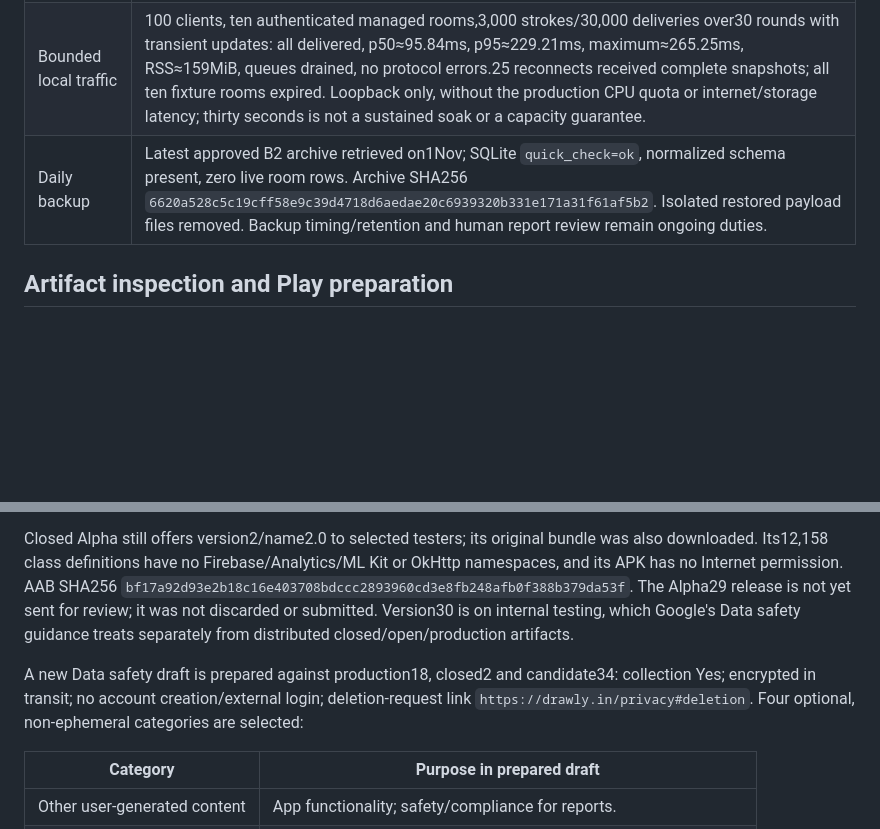
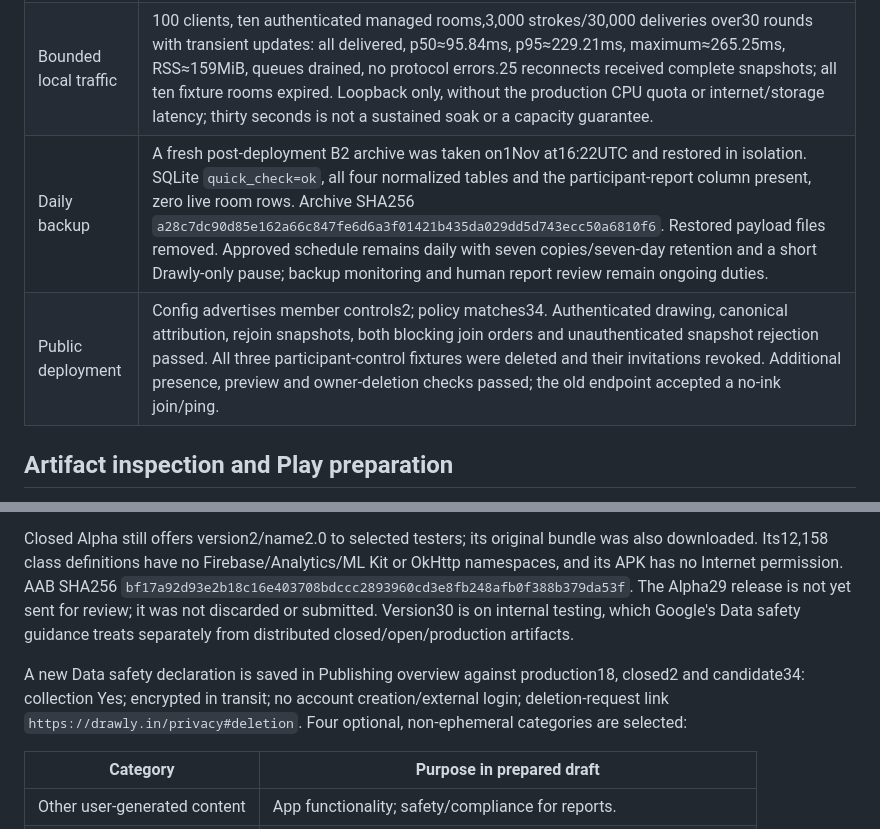
Before and after one commit to vardhanyadav1714/Notepad, a Markdown page: docs/production-readiness-20261101.md, 2 parts joined by grey strips. Rendered like a GitHub page; blank space fills up the shorter version.

```diff
--- a/docs/production-readiness-20261101.md
+++ b/docs/production-readiness-20261101.md
@@ -26,7 +26,8 @@ The privacy policy distinguishes new controls from production version18 and disc
 | Signing | APK signature verified. Upload/release certificate SHA256 `b942a3f9a67f8ba6f2b2ad1dfc120832ef5d4ecf5aaf67877d0ebd33ea8ea781`, matching the original published bundle's upload signer. Play-generated APKs use the separate Play app-signing certificate. |
 | Alignment | Actual code34 APK passed16KiB ZIP alignment; all six arm64/x86_64 native libraries have ELF LOAD alignment at least16KiB. Not a16KiB-device runtime acceptance check. |
 | Bounded local traffic |100 clients, ten authenticated managed rooms,3,000 strokes/30,000 deliveries over30 rounds with transient updates: all delivered, p50≈95.84ms, p95≈229.21ms, maximum≈265.25ms, RSS≈159MiB, queues drained, no protocol errors.25 reconnects received complete snapshots; all ten fixture rooms expired. Loopback only, without the production CPU quota or internet/storage latency; thirty seconds is not a sustained soak or a capacity guarantee. |
-| Daily backup | Latest approved B2 archive retrieved on1Nov; SQLite `quick_check=ok`, normalized schema present, zero live room rows. Archive SHA256 `6620a528c5c19cff58e9c39d4718d6aedae20c6939320b331e171a31f61af5b2`. Isolated restored payload files removed. Backup timing/retention and human report review remain ongoing duties. |
+| Daily backup | A fresh post-deployment B2 archive was taken on1Nov at16:22UTC and restored in isolation. SQLite `quick_check=ok`, all four normalized tables and the participant-report column present, zero live room rows. Archive SHA256 `a28c7dc90d85e162a66c847fe6d6a3f01421b435da029dd5d743ecc50a6810f6`. Restored payload files removed. Approved schedule remains daily with seven copies/seven-day retention and a short Drawly-only pause; backup monitoring and human report review remain ongoing duties. |
+| Public deployment | Config advertises member controls2; policy matches34. Authenticated drawing, canonical attribution, rejoin snapshots, both blocking join orders and unauthenticated snapshot rejection passed. All three participant-control fixtures were deleted and their invitations revoked. Additional presence, preview and owner-deletion checks passed; the old endpoint accepted a no-ink join/ping. |
 
 ## Artifact inspection and Play preparation
 
@@ -36,7 +37,7 @@ The original bundle SHA256 is `fcb44a453c9c6fb0251448aec38659f5268dff8880686e3e5
 
 Closed Alpha still offers version2/name2.0 to selected testers; its original bundle was also downloaded. Its12,158 class definitions have no Firebase/Analytics/ML Kit or OkHttp namespaces, and its APK has no Internet permission. AAB SHA256 `bf17a92d93e2b18c16e403708bdccc2893960cd3e8fb248afb0f388b379da53f`. The Alpha29 release is not yet sent for review; it was not discarded or submitted. Version30 is on internal testing, which Google's Data safety guidance treats separately from distributed closed/open/production artifacts.
 
-A new Data safety draft is prepared against production18, closed2 and candidate34: collection Yes; encrypted in transit; no account creation/external login; deletion-request link `https://drawly.in/privacy#deletion`. Four optional, non-ephemeral categories are selected:
+A new Data safety declaration is saved in Publishing overview against production18, closed2 and candidate34: collection Yes; encrypted in transit; no account creation/external login; deletion-request link `https://drawly.in/privacy#deletion`. Four optional, non-ephemeral categories are selected:
 
 | Category | Purpose in prepared draft |
 | --- | --- |
```
Also changed, not shown: other parts of docs/production-readiness-20261101.md (+17 -4 lines).
